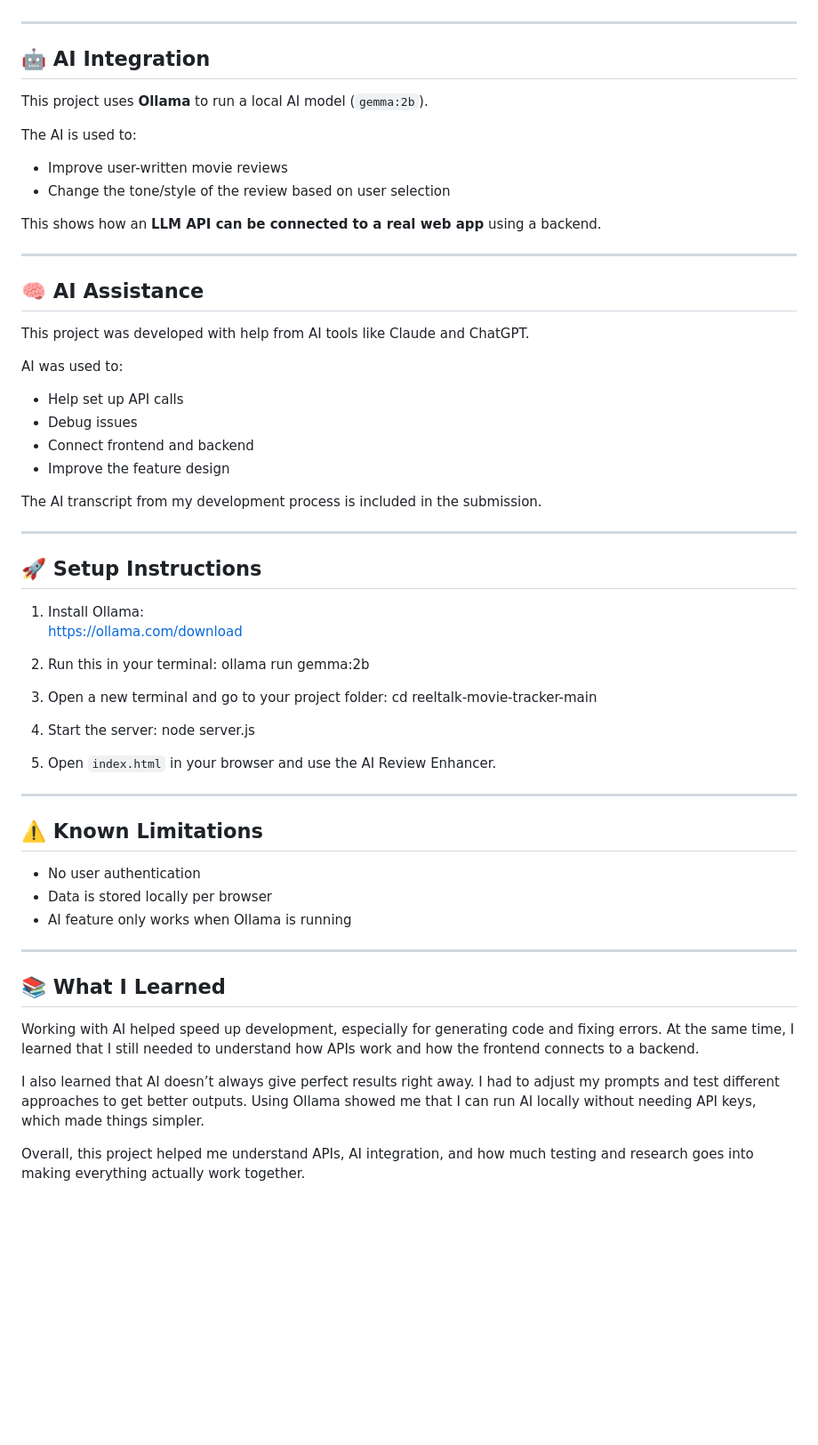
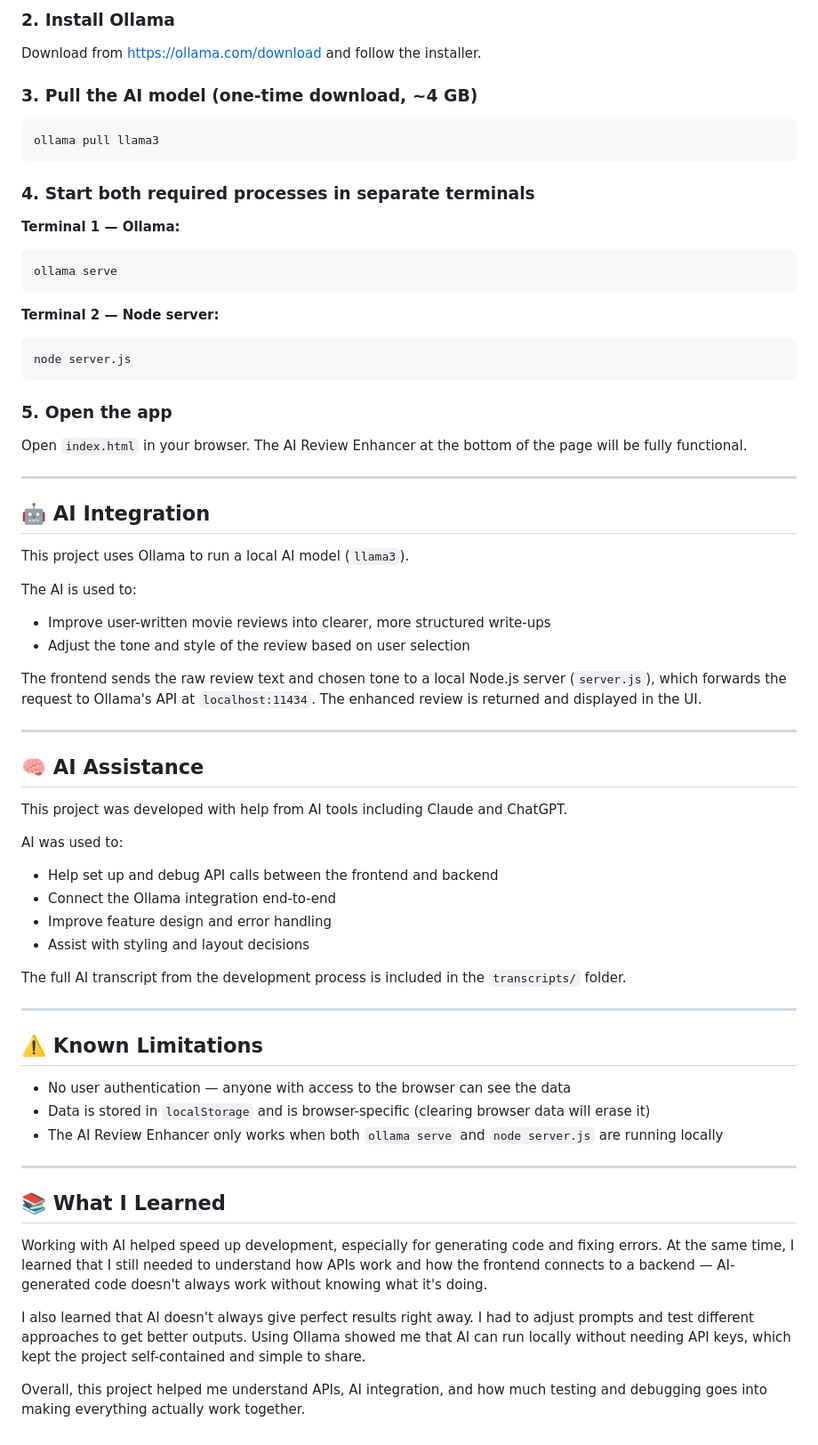
Before and after one commit to Marialehdes/reeltalk-movie-tracker-ai-integration, a Markdown page: README.md, the part around one of its changes. Shown at 89% size. Drawn GitHub-style; blank space fills up the shorter version.

Commit message:
Revise README with project updates and new sections
Updated project description, added screenshots section, refined AI feature details, and improved setup instructions.

````diff
--- a/README.md
+++ b/README.md
@@ -47,62 +75,66 @@ For this assignment, I added an **AI-powered feature** called the **AI Review En
+### 2. Install Ollama
+Download from [https://ollama.com/download](https://ollama.com/download) and follow the installer.
+
+### 3. Pull the AI model (one-time download, ~4 GB)
+```bash
+ollama pull llama3
+```
+
+### 4. Start both required processes in separate terminals
+
+**Terminal 1 — Ollama:**
+```bash
+ollama serve
+```
+
+**Terminal 2 — Node server:**
+```bash
+node server.js
+```
+
+### 5. Open the app
+Open `index.html` in your browser. The AI Review Enhancer at the bottom of the page will be fully functional.
 
 ---
 
 ## 🤖 AI Integration
 
-This project uses **Ollama** to run a local AI model (`gemma:2b`).
+This project uses Ollama to run a local AI model (`llama3`).
 
 The AI is used to:
-- Improve user-written movie reviews
-- Change the tone/style of the review based on user selection
+- Improve user-written movie reviews into clearer, more structured write-ups
+- Adjust the tone and style of the review based on user selection
 
-This shows how an **LLM API can be connected to a real web app** using a backend.
+The frontend sends the raw review text and chosen tone to a local Node.js server (`server.js`), which forwards the request to Ollama's API at `localhost:11434`. The enhanced review is returned and displayed in the UI.
 
 ---
 
 ## 🧠 AI Assistance
 
-This project was developed with help from AI tools like Claude and ChatGPT.
+This project was developed with help from AI tools including Claude and ChatGPT.
 
 AI was used to:
-- Help set up API calls
-- Debug issues
-- Connect frontend and backend
-- Improve the feature design
+- Help set up and debug API calls between the frontend and backend
+- Connect the Ollama integration end-to-end
+- Improve feature design and error handling
+- Assist with styling and layout decisions
 
-The AI transcript from my development process is included in the submission.
-
----
-
-## 🚀 Setup Instructions
-
-1. Install Ollama:
-https://ollama.com/download
-
-2. Run this in your terminal:
-ollama run gemma:2b
-
-3. Open a new terminal and go to your project folder:
-cd reeltalk-movie-tracker-main
-
-4. Start the server:
-node server.js
-
-5. Open `index.html` in your browser and use the AI Review Enhancer.
+The full AI transcript from the development process is included in the `transcripts/` folder.
 
 ---
 
 ## ⚠️ Known Limitations
 
-- No user authentication
-- Data is stored locally per browser
-- AI feature only works when Ollama is running
+- No user authentication — anyone with access to the browser can see the data
+- Data is stored in `localStorage` and is browser-specific (clearing browser data will erase it)
+- The AI Review Enhancer only works when both `ollama serve` and `node server.js` are running locally
 
 ---
 
 ## 📚 What I Learned
 
-Working with AI helped speed up development, especially for generating code and fixing errors. At the same time, I learned that I still needed to understand how APIs work and how the frontend connects to a backend.
+Working with AI helped speed up development, especially for generating code and fixing errors. At the same time, I learned that I still needed to understand how APIs work and how the frontend connects to a backend — AI-generated code doesn't always work without knowing what it's doing.
 
-I also learned that AI doesn’t always give perfect results right away. I had to adjust my prompts and test different approaches to get better outputs. Using Ollama showed me that I can run AI locally without needing API keys, which made things simpler.
+I also learned that AI doesn't always give perfect results right away. I had to adjust prompts and test different approaches to get better outputs. Using Ollama showed me that AI can run locally without needing API keys, which kept the project self-contained and simple to share.
 
-Overall, this project helped me understand APIs, AI integration, and how much testing and research goes into making everything actually work together.
+Overall, this project helped me understand APIs, AI integration, and how much testing and debugging goes into making everything actually work together.
````
Also changed, not shown: other parts of README.md (+46 -18 lines).
